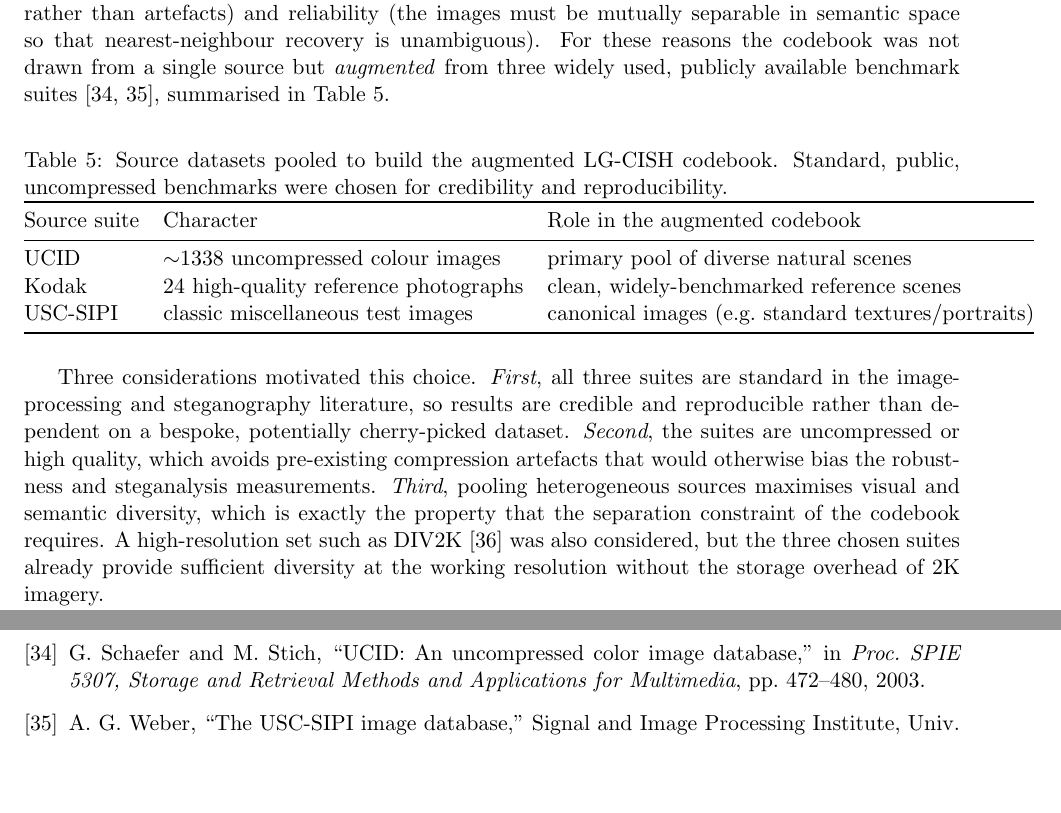
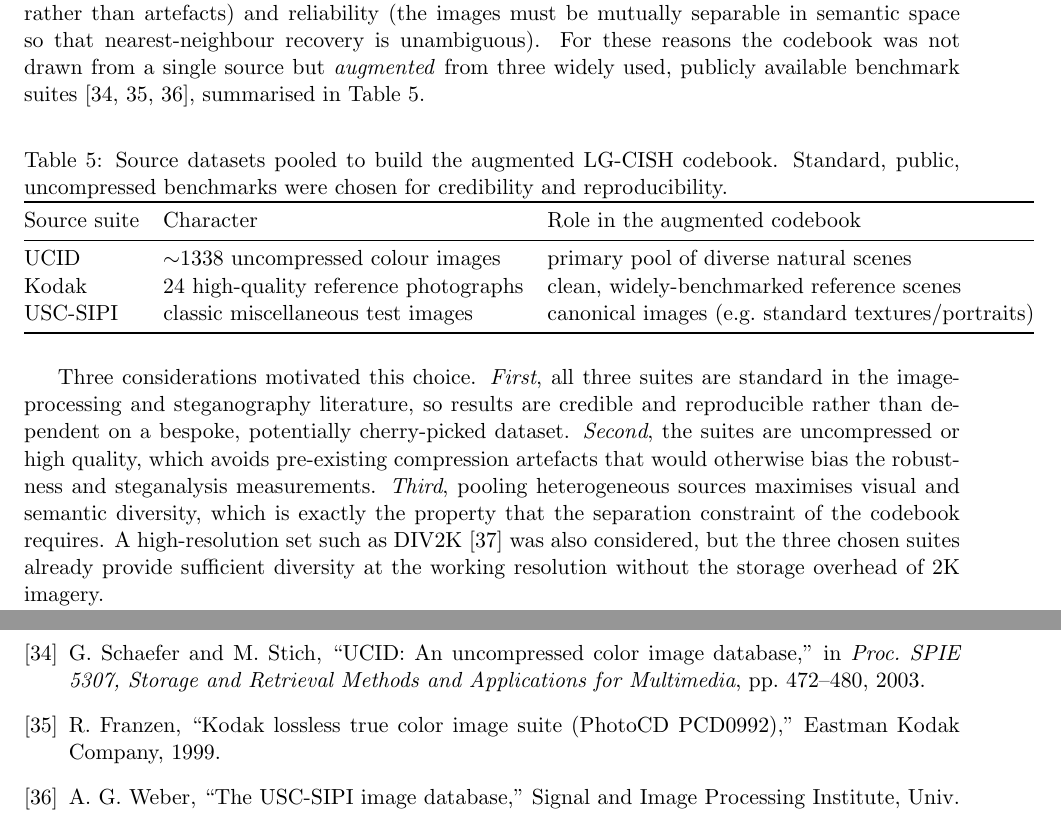
Before and after one commit to Circuit-Overtime/LG-CISH, a LaTeX paper (paper/lgcish_academic.tex, which reads paper/lgcish_results.tex): two parts of pages 21 and 36 of 36 before the commit and two parts of pages 21 and 36 of 37 after it, joined at a grey line, cut so that both start at the same text, the shorter picture padded with empty space. Compiled offline with pdfLaTeX.

Commit message:
atatched the citation for the datasets which we have used

```diff
--- a/paper/lgcish_academic.tex
+++ b/paper/lgcish_academic.tex
@@ -1379,6 +1379,11 @@ G. Schaefer and M. Stich,
 ``UCID: An uncompressed color image database,''
 in \emph{Proc. SPIE 5307, Storage and Retrieval Methods and Applications for Multimedia}, pp.~472--480, 2003.
 
+\bibitem{kodak}
+R. Franzen,
+``Kodak lossless true color image suite (PhotoCD PCD0992),''
+Eastman Kodak Company, 1999.
+
 \bibitem{uscsipi}
 A. G. Weber,
 ``The USC-SIPI image database,''
--- a/paper/lgcish_results.tex
+++ b/paper/lgcish_results.tex
@@ -55,7 +55,7 @@ recognised as ordinary, uncompressed photographs rather than artefacts) and
 reliability (the images must be mutually separable in semantic space so that
 nearest-neighbour recovery is unambiguous). For these reasons the codebook was not
 drawn from a single source but \emph{augmented} from three widely used,
-publicly available benchmark suites~\cite{ucid,uscsipi}, summarised in Table~\ref{tab:datasets}.
+publicly available benchmark suites~\cite{ucid,kodak,uscsipi}, summarised in Table~\ref{tab:datasets}.
 
 \begin{table}[H]
 \centering
```
Also changed, not shown: paper/lgcish_results.tex (5 more changed lines), 2 other files.
